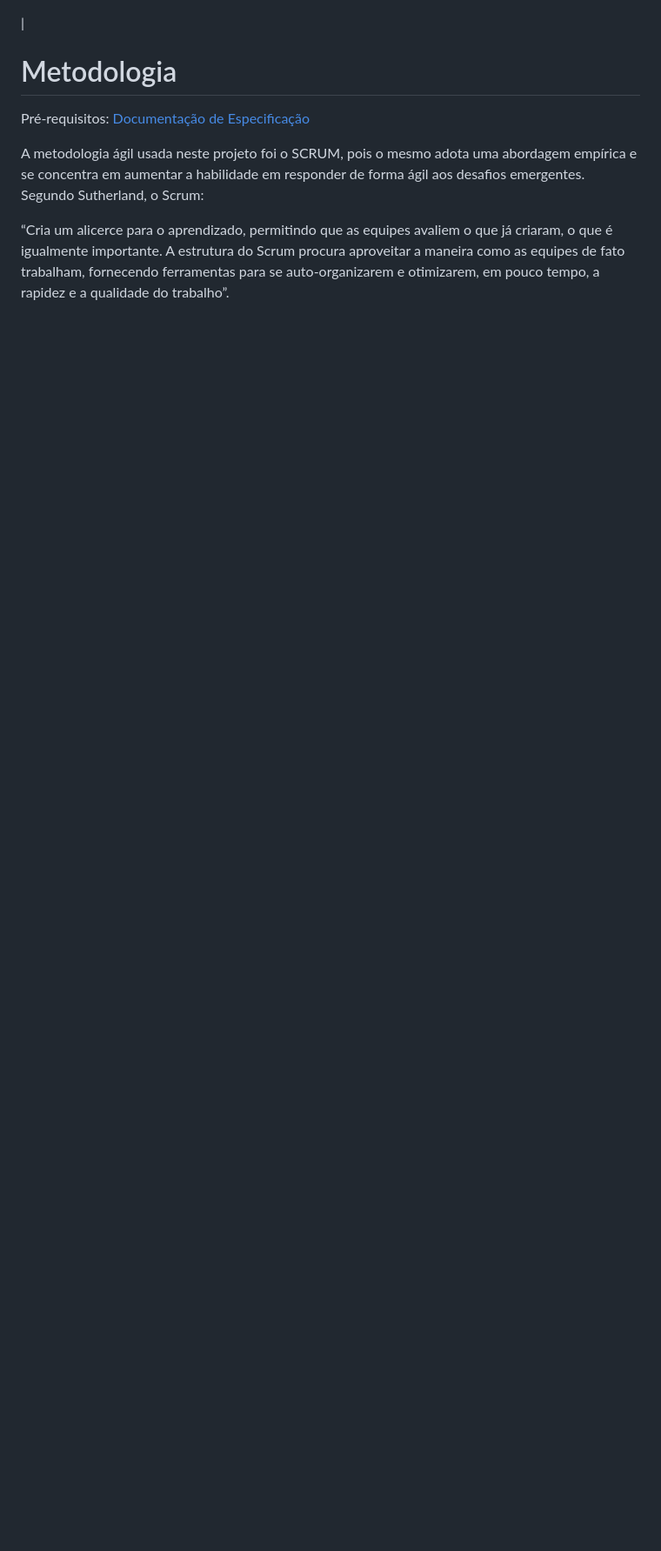
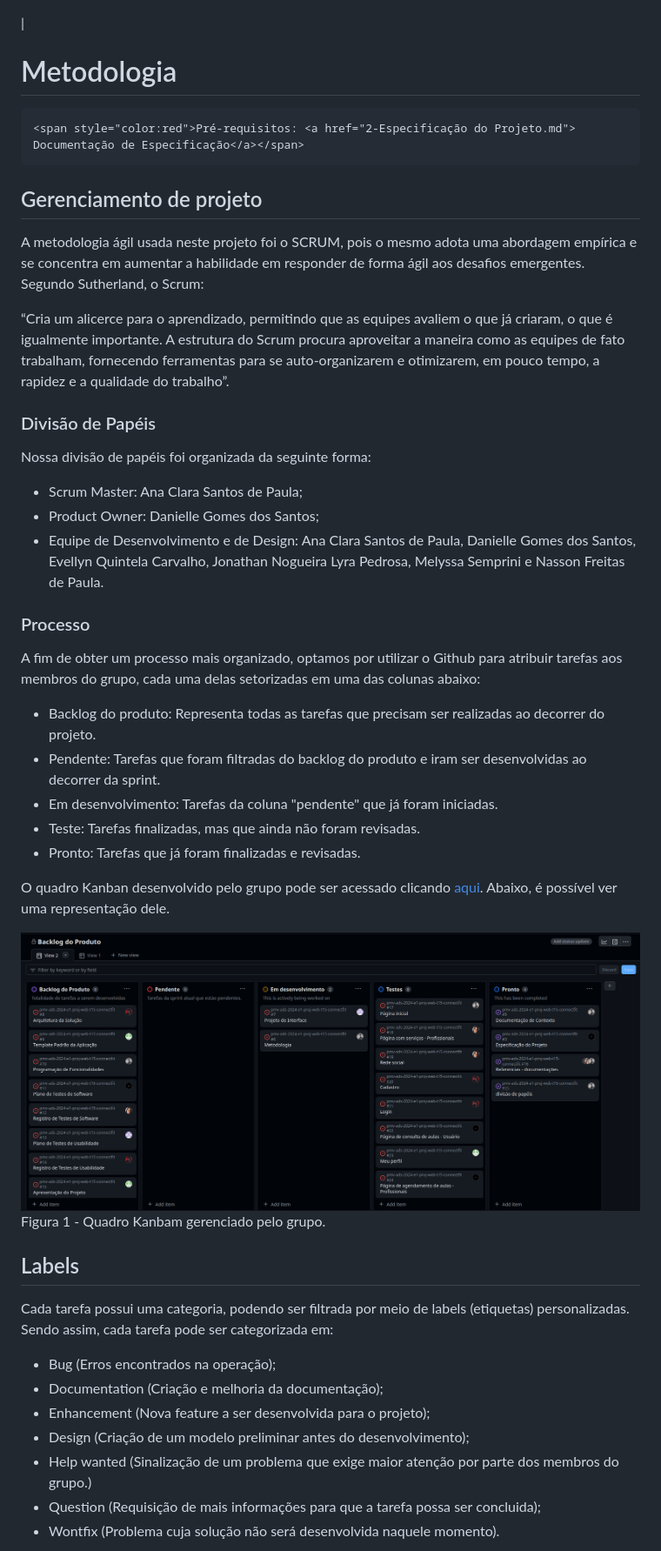
Before and after one commit to ICEI-PUC-Minas-PMV-ADS/pmv-ads-2024-e1-proj-web-t15-connectfit, a Markdown page: docs/03-Metodologia.md, the part around the change printed below. Shown: that part at 87% size. Drawn GitHub-style; pictures changed too: docs/img/backlog do produto.png (added); blank space fills up the shorter version.

```diff
--- a/docs/03-Metodologia.md
+++ b/docs/03-Metodologia.md
@@ -1,9 +1,49 @@
 |
 # Metodologia
 
+~~~ LINK NÃO FUNCIONA, NECESSÁRIO ADICIONAR O LINK DO FIGMA
 <span style="color:red">Pré-requisitos: <a href="2-Especificação do Projeto.md"> Documentação de Especificação</a></span>
+~~~
+
+## Gerenciamento de projeto
 
 A metodologia ágil usada neste projeto foi o SCRUM, pois o mesmo adota uma abordagem empírica e se concentra em aumentar a habilidade em responder de forma ágil aos desafios emergentes. Segundo Sutherland, o Scrum:
 
 “Cria um alicerce para o aprendizado, permitindo que as equipes avaliem o que já criaram, o que é igualmente importante. A estrutura do Scrum procura aproveitar a maneira como as equipes de fato trabalham, fornecendo ferramentas para se auto-organizarem e otimizarem, em pouco tempo, a rapidez e a qualidade do trabalho”.
 
+### Divisão de Papéis
+
+Nossa divisão de papéis foi organizada da seguinte forma:
+
+- Scrum Master: Ana Clara Santos de Paula;
+- Product Owner: Danielle Gomes dos Santos;
+- Equipe de Desenvolvimento e de Design: Ana Clara Santos de Paula, Danielle Gomes dos Santos, Evellyn Quintela Carvalho, Jonathan Nogueira Lyra Pedrosa, Melyssa Semprini e Nasson Freitas de Paula.
+
+
+### Processo
+
+A fim de obter um processo mais organizado, optamos por utilizar o Github para atribuir tarefas aos membros do grupo, cada uma delas setorizadas em uma das colunas abaixo:
+
+- Backlog do produto: Representa todas as tarefas que precisam ser realizadas ao decorrer do projeto.
+- Pendente: Tarefas que foram filtradas do backlog do produto e iram ser desenvolvidas ao decorrer da sprint.
+- Em desenvolvimento: Tarefas da coluna "pendente" que já foram iniciadas.
+- Teste:  Tarefas finalizadas, mas que ainda não foram revisadas.
+- Pronto: Tarefas que já foram finalizadas e revisadas.
+
+O quadro Kanban desenvolvido pelo grupo pode ser acessado clicando [aqui](https://github.com/orgs/ICEI-PUC-Minas-PMV-ADS/projects/1016/views/2). Abaixo, é possível ver uma representação dele.
+
+![Imagem-quadro-kanbam](/docs/img/backlog%20do%20produto.png)
+Figura 1 - Quadro Kanbam gerenciado pelo grupo.
+
+## Labels
+
+Cada tarefa possui uma categoria, podendo ser filtrada por meio de labels (etiquetas) personalizadas. Sendo assim, cada tarefa pode ser categorizada em:
+
+- Bug (Erros encontrados na operação);
+- Documentation (Criação e melhoria da documentação);
+- Enhancement (Nova feature a ser desenvolvida para o projeto);
+- Design (Criação de um modelo preliminar antes do desenvolvimento);
+- Help wanted (Sinalização de um problema que exige maior atenção por parte dos membros do grupo.)
+- Question (Requisição de mais informações para que a tarefa possa ser concluida);
+- Wontfix (Problema cuja solução não será desenvolvida naquele momento).
+
```
Also changed, not shown: other parts of docs/03-Metodologia.md (+29 -16 lines), docs/img/labels.png (added).
